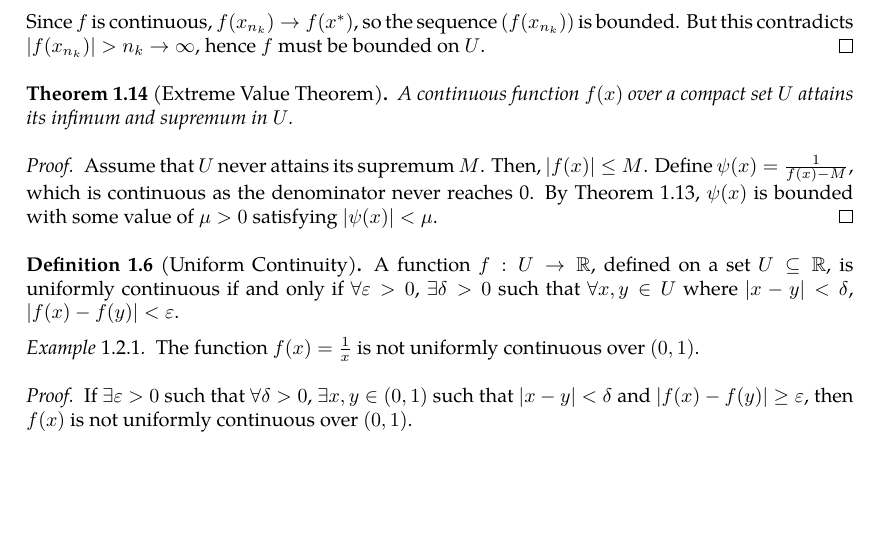
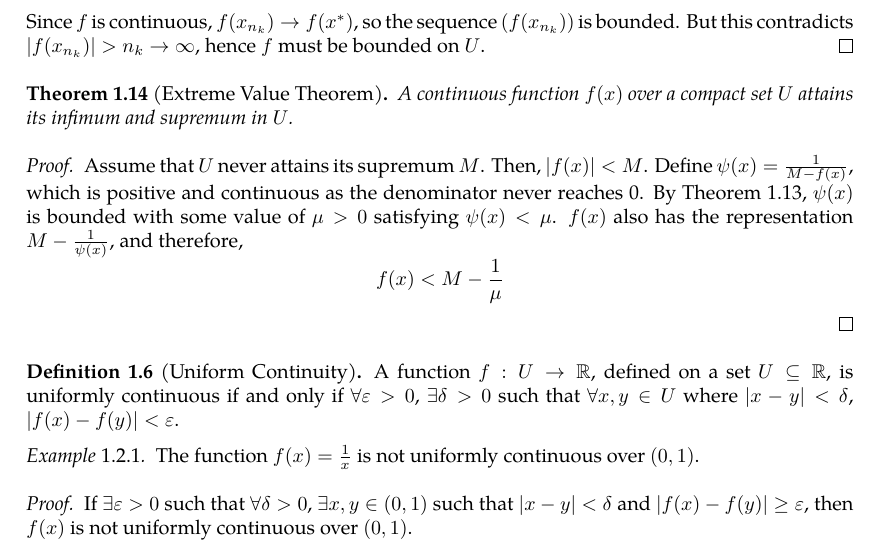
Before and after one commit to slipperking/complex-analysis-latex, a LaTeX document (main.tex): part of page 8 of 28, cut so that both start at the same text, the shorter picture padded with empty space. Compiled offline with pdfLaTeX.

Commit message:
overleaf_to_git (Mon May 26 22:59:07 2025 -0700): update main.tex from r5491 to r5500

```diff
--- a/main.tex
+++ b/main.tex
@@ -206,7 +206,7 @@ A portion of calculus is dedicated to rigorously defining concepts such as limit
     A continuous function \(f(x)\) over a compact set \(U\) attains its infimum and supremum in \(U\).
 \end{theorem}
 \begin{proof}
-    Assume that \(U\) never attains its supremum \(M\). Then, \(\abs{f(x)}\leq M\). Define \(\psi(x)=\frac{1}{f(x)-M}\), which is continuous as the denominator never reaches 0. By \autoref{thm:continuousfunctionboundedoncompact}, \(\psi(x)\) is bounded with some value of \(\mu>0\) satisfying \(\abs{\psi(x)}<\mu\).
+    Assume that \(U\) never attains its supremum \(M\). Then, \(\abs{f(x)}<M\). Define \(\psi(x)=\frac{1}{M-f(x)}\), which is positive and continuous as the denominator never reaches 0. By \autoref{thm:continuousfunctionboundedoncompact}, \(\psi(x)\) is bounded with some value of \(\mu>0\) satisfying \(\psi(x)<\mu\). \(f(x)\) also has the representation \(M-\frac{1}{\psi(x)}\), and therefore, \[f(x)<M-\frac{1}{\mu}\]
 \end{proof}
 \begin{definition}[Uniform Continuity]\label{def:uniformcontinuity}
     A function \(f:U\to\mathbb{R}\), defined on a set \(U\subseteq\mathbb{R}\), is uniformly continuous if and only if \(\forall\varepsilon>0\), \(\exists\delta>0\) such that \(\forall x,y\in U\) where \(|x-y|<\delta\), \(\abs{f(x)-f(y)}<\varepsilon\).
```
